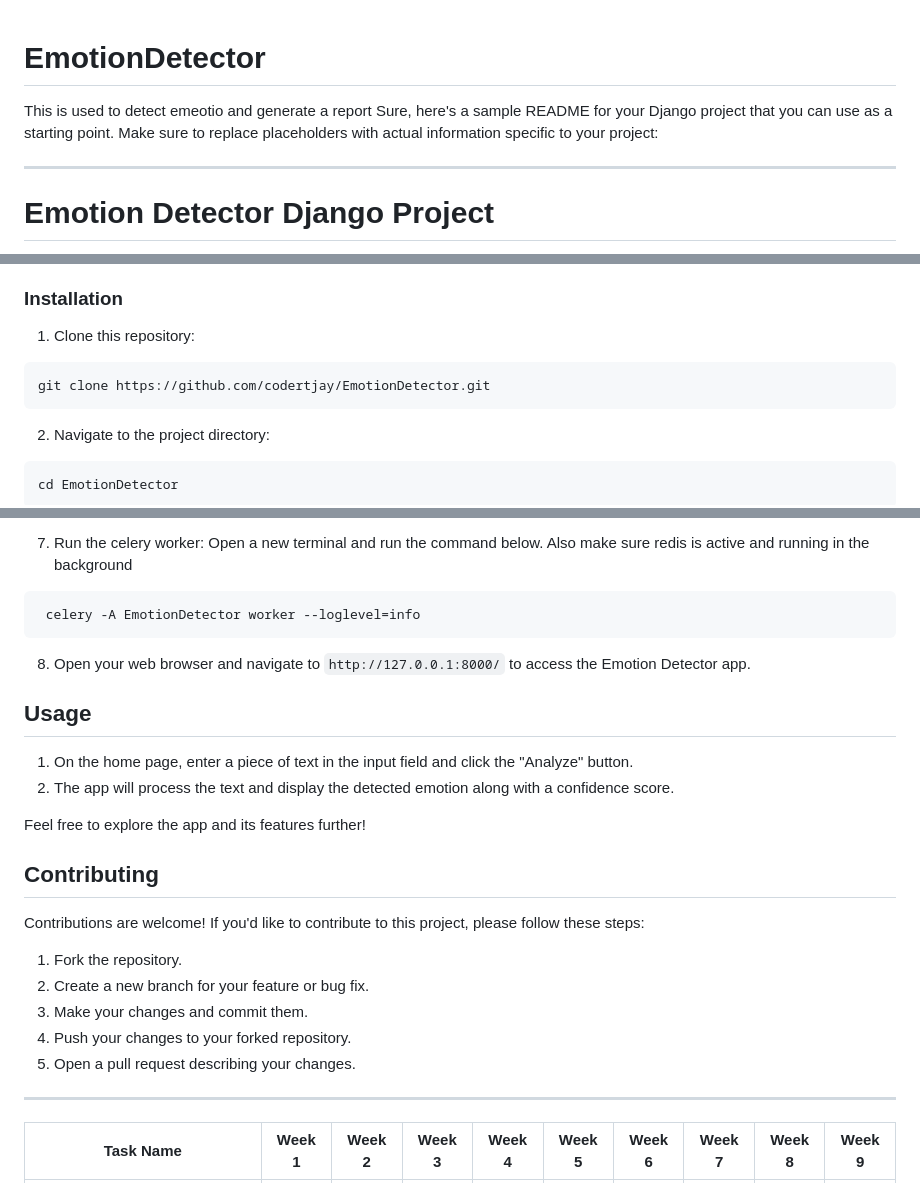
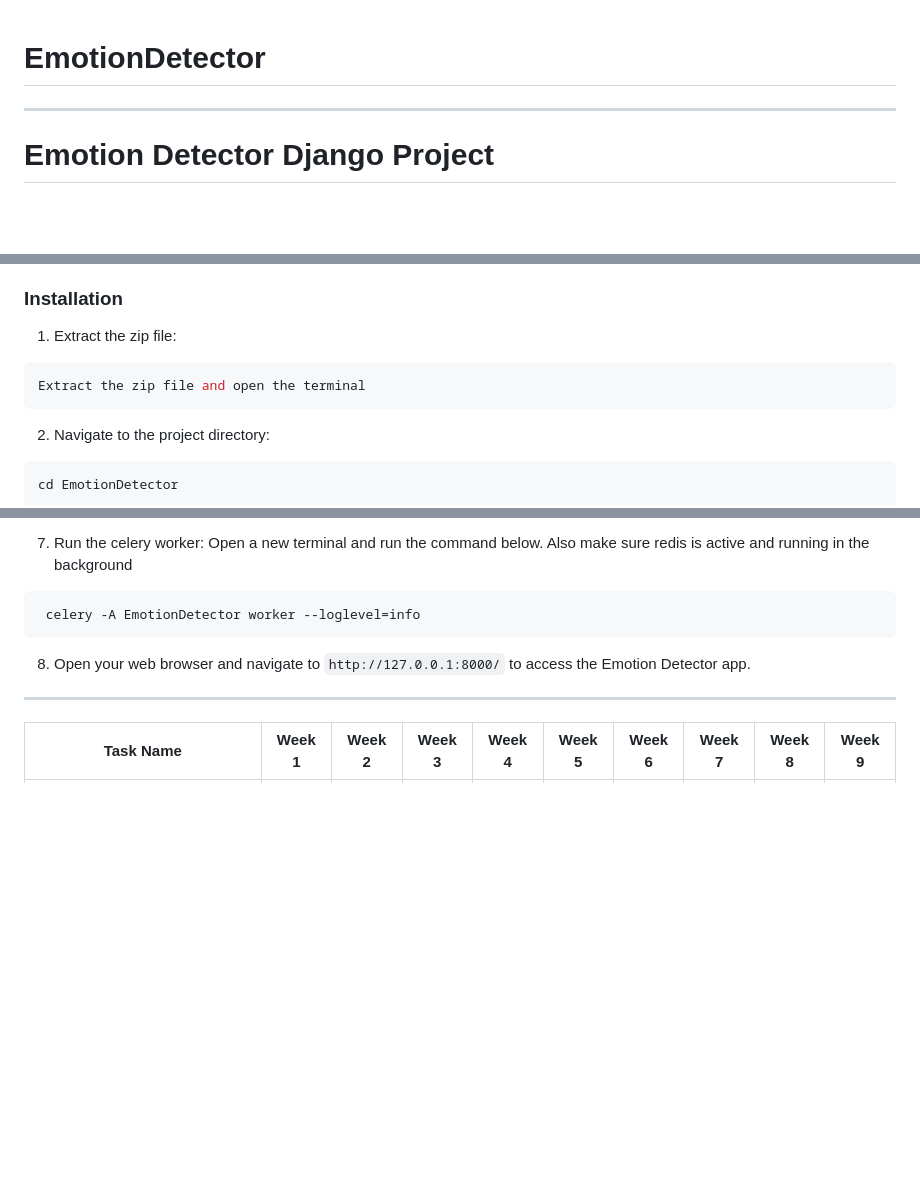
Before and after one commit to codertjay/EmotionDetector, a Markdown page: ReadMe.MD, 3 parts joined by grey strips. Rendered like a GitHub page; blank space fills up the shorter version.

Commit message:
moving to prod

````diff
--- a/ReadMe.MD
+++ b/ReadMe.MD
@@ -1,8 +1,4 @@
 # EmotionDetector
-
-This is used to detect emeotio and generate a report
-Sure, here's a sample README for your Django project that you can use as a starting point. Make sure to replace
-placeholders with actual information specific to your project:
 
 ---
 
@@ -34,10 +30,10 @@ Before you begin, ensure you have met the following requirements:
 
 ### Installation
 
-1. Clone this repository:
+1. Extract the zip file:
 
 ```bash
-git clone https://github.com/codertjay/EmotionDetector.git
+Extract the zip file and open the terminal
 ```
 
 2. Navigate to the project directory:
@@ -177,23 +173,6 @@ for your specific use cases.
 
 8. Open your web browser and navigate to `http://127.0.0.1:8000/` to access the Emotion Detector app.
 
-## Usage
-
-1. On the home page, enter a piece of text in the input field and click the "Analyze" button.
-2. The app will process the text and display the detected emotion along with a confidence score.
-
-Feel free to explore the app and its features further!
-
-## Contributing
-
-Contributions are welcome! If you'd like to contribute to this project, please follow these steps:
-
-1. Fork the repository.
-2. Create a new branch for your feature or bug fix.
-3. Make your changes and commit them.
-4. Push your changes to your forked repository.
-5. Open a pull request describing your changes.
-
 ---
 
 | Task Name                                                  | Week 1   | Week 2   | Week 3   | Week 4   | Week 5   | Week 6   | Week 7   | Week 8   | Week 9   |
````
